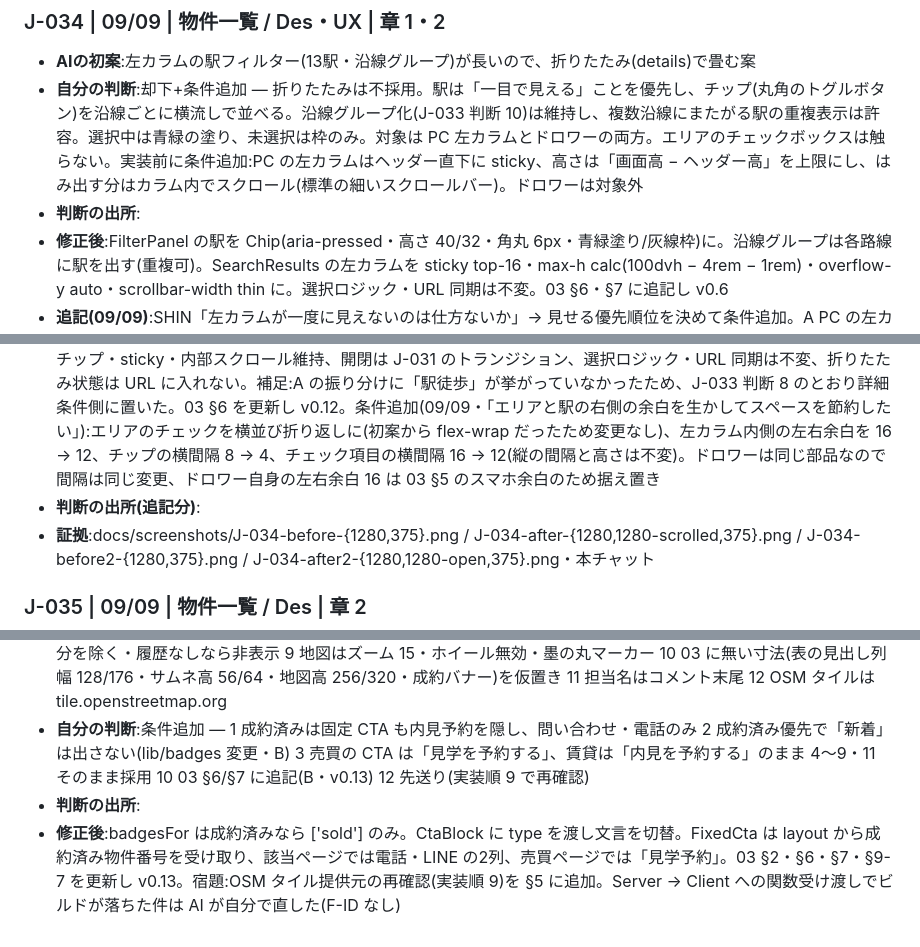
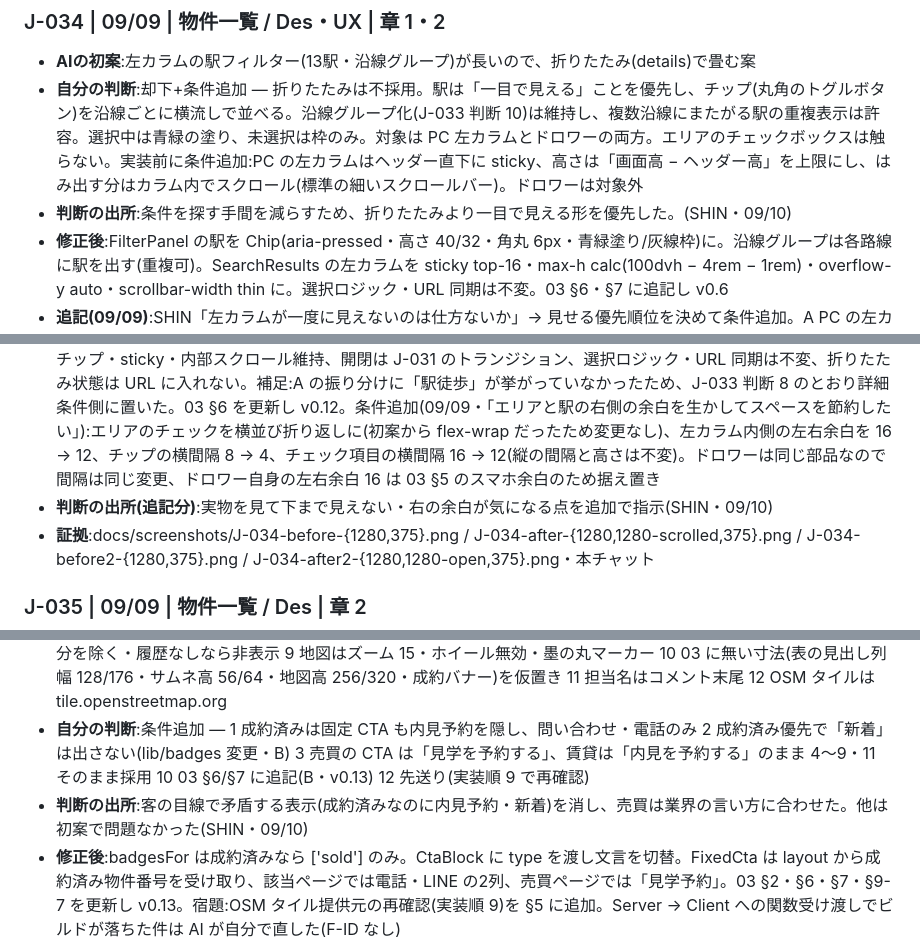
Before and after one commit to shinmori2020/hirakiya-fudosan, a Markdown page: docs/記録シート.md, 3 parts joined by grey strips. Rendered like a GitHub page.

Commit message:
docs: add J-034 J-038 J-041 sources
Co-Authored-By: Claude Opus 5 (1M context) <noreply@anthropic.com>

```diff
--- a/docs/記録シート.md
+++ b/docs/記録シート.md
@@ -321,10 +321,10 @@
 ### J-034 | 09/09 | 物件一覧 / Des・UX | 章 1・2
 - **AIの初案**:左カラムの駅フィルター(13駅・沿線グループ)が長いので、折りたたみ(details)で畳む案
 - **自分の判断**:却下+条件追加 — 折りたたみは不採用。駅は「一目で見える」ことを優先し、チップ(丸角のトグルボタン)を沿線ごとに横流しで並べる。沿線グループ化(J-033 判断 10)は維持し、複数沿線にまたがる駅の重複表示は許容。選択中は青緑の塗り、未選択は枠のみ。対象は PC 左カラムとドロワーの両方。エリアのチェックボックスは触らない。実装前に条件追加:PC の左カラムはヘッダー直下に sticky、高さは「画面高 − ヘッダー高」を上限にし、はみ出す分はカラム内でスクロール(標準の細いスクロールバー)。ドロワーは対象外
-- **判断の出所**:
+- **判断の出所**:条件を探す手間を減らすため、折りたたみより一目で見える形を優先した。(SHIN・09/10)
 - **修正後**:FilterPanel の駅を Chip(aria-pressed・高さ 40/32・角丸 6px・青緑塗り/灰線枠)に。沿線グループは各路線に駅を出す(重複可)。SearchResults の左カラムを sticky top-16・max-h calc(100dvh − 4rem − 1rem)・overflow-y auto・scrollbar-width thin に。選択ロジック・URL 同期は不変。03 §6・§7 に追記し v0.6
 - **追記(09/09)**:SHIN「左カラムが一度に見えないのは仕方ないか」→ 見せる優先順位を決めて条件追加。A PC の左カラムも「常時表示+詳細条件」の2段(常時 = エリア / 駅 / 家賃 / 間取り。詳細条件 = 築年数 / 面積 / 設備・条件を折りたたみ・初期は閉・選択中の件数を見出しに)。ドロワー側は J-033 判断 8 のまま(同じコンポーネントなので構成は一致)。B 駅チップの重複をなくす:複数沿線の駅は site.ts の lines 順で最初の沿線にだけ置く(「重複は許容」の条件を取り消し、これで置き換え)。C 設備・条件は上位6つ+「もっと見る」。上位6つの選び方は AI 初案「02 §2 の並びの先頭6つ(ペット可 / オートロック / 駐車場 / 宅配ボックス / バス・トイレ別 / 独立洗面)」を SHIN が採用。制約:チップ・sticky・内部スクロール維持、開閉は J-031 のトランジション、選択ロジック・URL 同期は不変、折りたたみ状態は URL に入れない。補足:A の振り分けに「駅徒歩」が挙がっていなかったため、J-033 判断 8 のとおり詳細条件側に置いた。03 §6 を更新し v0.12。条件追加(09/09・「エリアと駅の右側の余白を生かしてスペースを節約したい」):エリアのチェックを横並び折り返しに(初案から flex-wrap だったため変更なし)、左カラム内側の左右余白を 16 → 12、チップの横間隔 8 → 4、チェック項目の横間隔 16 → 12(縦の間隔と高さは不変)。ドロワーは同じ部品なので間隔は同じ変更、ドロワー自身の左右余白 16 は 03 §5 のスマホ余白のため据え置き
-- **判断の出所(追記分)**:
+- **判断の出所(追記分)**:実物を見て下まで見えない・右の余白が気になる点を追加で指示(SHIN・09/10)
 - **証拠**:docs/screenshots/J-034-before-{1280,375}.png / J-034-after-{1280,1280-scrolled,375}.png / J-034-before2-{1280,375}.png / J-034-after2-{1280,1280-open,375}.png・本チャット
 
 ### J-035 | 09/09 | 物件一覧 / Des | 章 2
@@ -355,7 +355,7 @@
 ### J-038 | 09/09 | 物件詳細 / Des・UX・Code | 章 1
 - **AIの初案**:実装順 2(物件詳細)の初案。1 成約済みは CTA ブロックの内見予約を隠すがスマホ固定 CTA は内見予約のまま 2 成約済みに「新着」バッジを併記(badgesFor 最大2) 3 売買も「内見を予約する」 4 写真0枚は間取り図をメインに+バッジ 5 PC の CTA は3列(問い合わせるが2行に折れる → J-039 で「全幅+2列」に変更) 6 初期費用は価格下1行+表の「初期費用」行の二重表示 7 関連4件は同町 → 同沿線 → 同種別・新着順 8 最近見た物件は10件保持・自分を除く・履歴なしなら非表示 9 地図はズーム 15・ホイール無効・墨の丸マーカー 10 03 に無い寸法(表の見出し列幅 128/176・サムネ高 56/64・地図高 256/320・成約バナー)を仮置き 11 担当名はコメント末尾 12 OSM タイルは tile.openstreetmap.org
 - **自分の判断**:条件追加 — 1 成約済みは固定 CTA も内見予約を隠し、問い合わせ・電話のみ 2 成約済み優先で「新着」は出さない(lib/badges 変更・B) 3 売買の CTA は「見学を予約する」、賃貸は「内見を予約する」のまま 4〜9・11 そのまま採用 10 03 §6/§7 に追記(B・v0.13) 12 先送り(実装順 9 で再確認)
-- **判断の出所**:
+- **判断の出所**:客の目線で矛盾する表示(成約済みなのに内見予約・新着)を消し、売買は業界の言い方に合わせた。他は初案で問題なかった(SHIN・09/10)
 - **修正後**:badgesFor は成約済みなら ['sold'] のみ。CtaBlock に type を渡し文言を切替。FixedCta は layout から成約済み物件番号を受け取り、該当ページでは電話・LINE の2列、売買ページでは「見学予約」。03 §2・§6・§7・§9-7 を更新し v0.13。宿題:OSM タイル提供元の再確認(実装順 9)を §5 に追加。Server → Client への関数受け渡しでビルドが落ちた件は AI が自分で直した(F-ID なし)
 - **証拠**:docs/screenshots/J-038-before-HR-R-0001-{390,1280}.png / J-038-before-HR-R-0004-390.png / J-038-before-HR-R-0025-1280.png / J-038-before-HR-S-0003-1280.png / J-038-after-HR-R-0025-{390,1280}.png / J-038-after-HR-S-0003-1280.png・本チャット
 
```
Also changed, not shown: other parts of docs/記録シート.md (+1 -1 lines).
